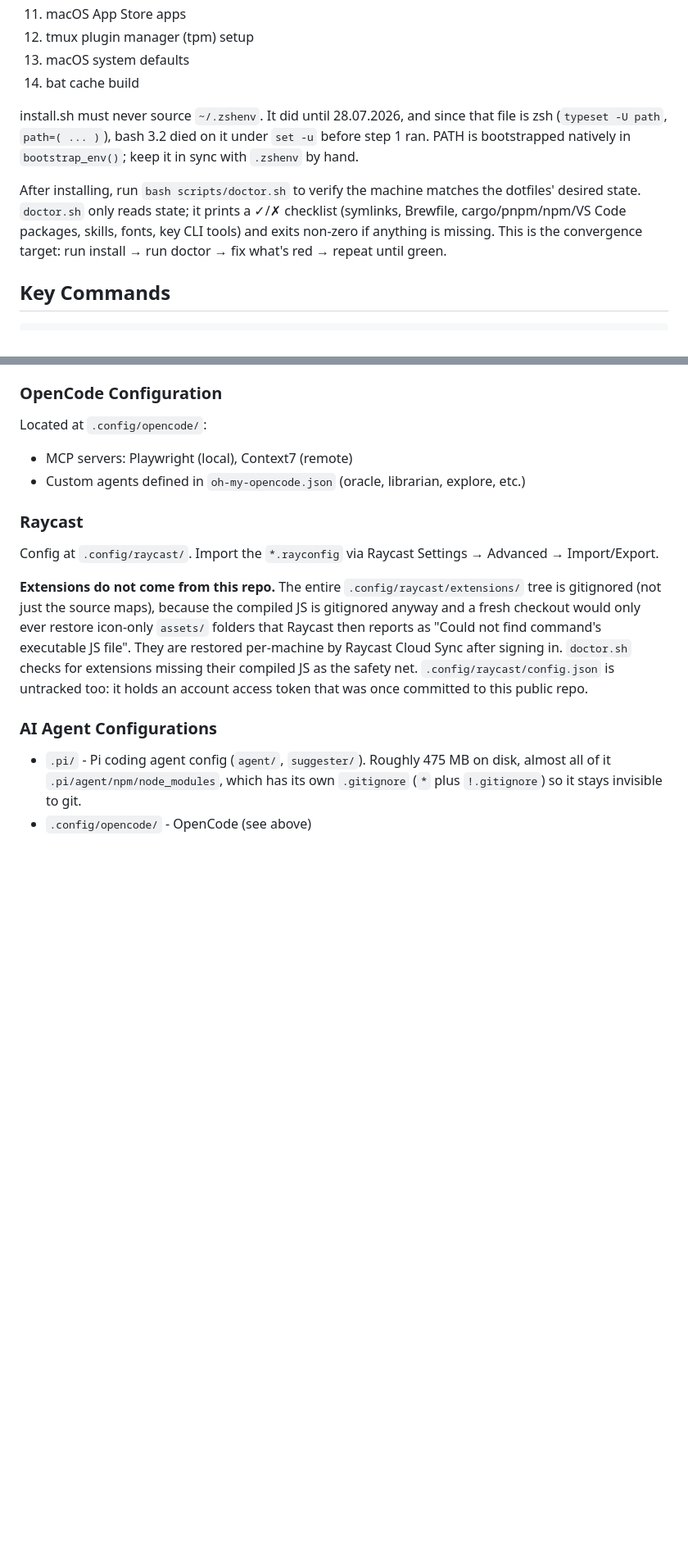
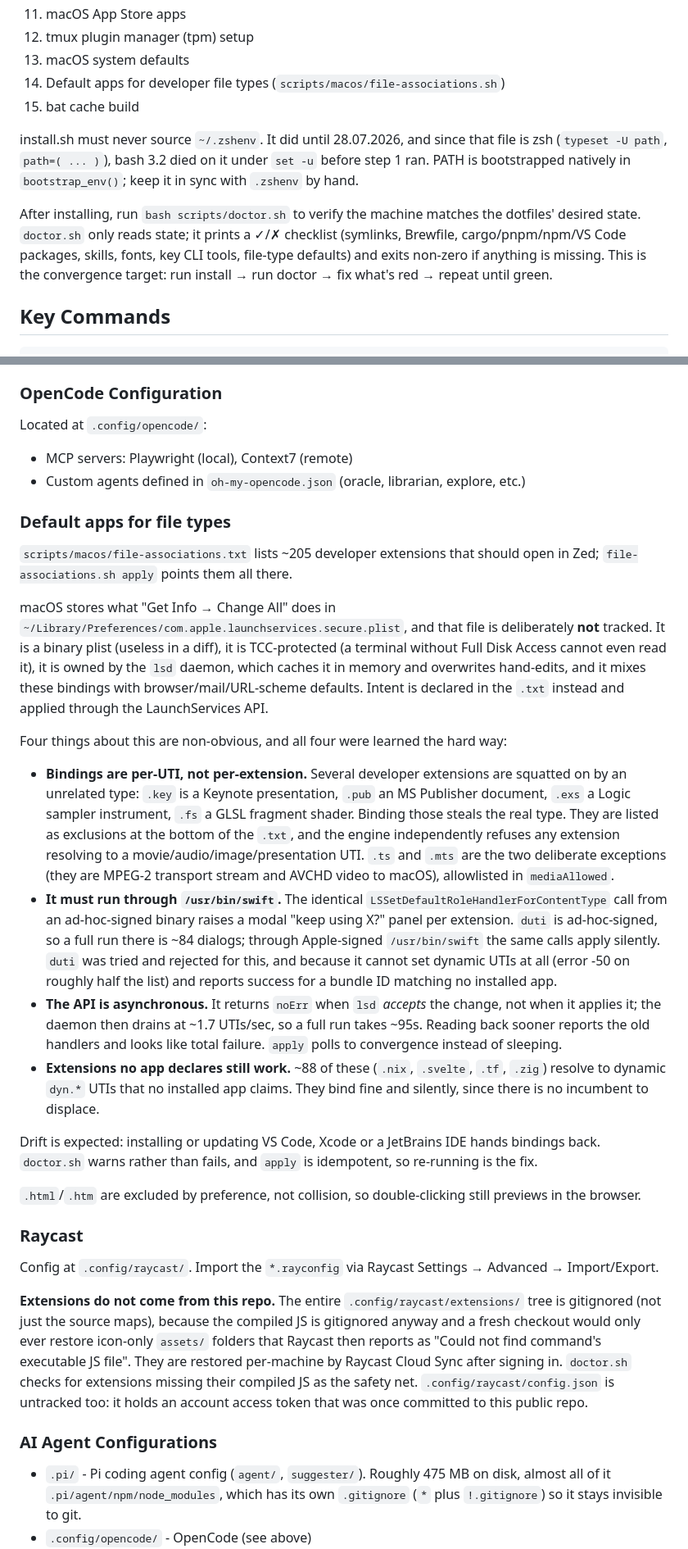
Before and after one commit to magnusrodseth/dotfiles, a Markdown page: CLAUDE.md, 2 parts joined by grey strips. Shown at 82% size. Drawn GitHub-style; blank space fills up the shorter version.

Commit message:
docs: record how the file-type defaults work and why
Documents 7092757. Splits out of that commit only because CLAUDE.md also
carries in-flight skills-reorganization edits that belong to a separate
changeset; this commit deliberately contains none of them.

Covers the four things that cost the most time to find out, so the next person
to touch scripts/macos/file-associations.* does not rediscover them:

- bindings are per-UTI, so extensions squatted on by an unrelated type (.key,
  .pub, .exs, .fs) must stay excluded, with .ts and .mts as the two deliberate
  media-UTI exceptions
- the apply path must keep going through Apple-signed /usr/bin/swift, or
  LaunchServices raises a modal confirmation per extension (84 of them); duti
  was tried and rejected for that and for failing on dynamic UTIs entirely
- the API is asynchronous, returning noErr on acceptance rather than on
  application, so a read-back sooner than ~95s looks like total failure
- extensions no installed app declares still bind, via dynamic dyn.* UTIs

Also notes that drift is expected rather than a defect: installing or updating
VS Code or Xcode hands bindings back, which is why doctor.sh warns instead of
failing and why apply is idempotent.

```diff
--- a/CLAUDE.md
+++ b/CLAUDE.md
@@ -41,7 +41,8 @@ Steps, in order:
 11. macOS App Store apps
 12. tmux plugin manager (tpm) setup
 13. macOS system defaults
-14. bat cache build
+14. Default apps for developer file types (`scripts/macos/file-associations.sh`)
+15. bat cache build
 
 install.sh must never source `~/.zshenv`. It did until 28.07.2026, and since
 that file is zsh (`typeset -U path`, `path=( ... )`), bash 3.2 died on it under
@@ -51,8 +52,9 @@ keep it in sync with `.zshenv` by hand.
 After installing, run `bash scripts/doctor.sh` to verify the machine matches
 the dotfiles' desired state. `doctor.sh` only reads state; it prints a ✓/✗
 checklist (symlinks, Brewfile, cargo/pnpm/npm/VS Code packages, skills, fonts, key
-CLI tools) and exits non-zero if anything is missing. This is the convergence
-target: run install → run doctor → fix what's red → repeat until green.
+CLI tools, file-type defaults) and exits non-zero if anything is missing. This is
+the convergence target: run install → run doctor → fix what's red → repeat until
+green.
 
 ## Key Commands
 
@@ -150,6 +157,51 @@ Located at `.config/opencode/`:
 - MCP servers: Playwright (local), Context7 (remote)
 - Custom agents defined in `oh-my-opencode.json` (oracle, librarian, explore, etc.)
 
+### Default apps for file types
+
+`scripts/macos/file-associations.txt` lists ~205 developer extensions that
+should open in Zed; `file-associations.sh apply` points them all there.
+
+macOS stores what "Get Info → Change All" does in
+`~/Library/Preferences/com.apple.launchservices.secure.plist`, and that file is
+deliberately **not** tracked. It is a binary plist (useless in a diff), it is
+TCC-protected (a terminal without Full Disk Access cannot even read it), it is
+owned by the `lsd` daemon, which caches it in memory and overwrites hand-edits,
+and it mixes these bindings with browser/mail/URL-scheme defaults. Intent is
+declared in the `.txt` instead and applied through the LaunchServices API.
+
+Four things about this are non-obvious, and all four were learned the hard way:
+
+- **Bindings are per-UTI, not per-extension.** Several developer extensions are
+  squatted on by an unrelated type: `.key` is a Keynote presentation, `.pub` an
+  MS Publisher document, `.exs` a Logic sampler instrument, `.fs` a GLSL
+  fragment shader. Binding those steals the real type. They are listed as
+  exclusions at the bottom of the `.txt`, and the engine independently refuses
+  any extension resolving to a movie/audio/image/presentation UTI. `.ts` and
+  `.mts` are the two deliberate exceptions (they are MPEG-2 transport stream and
+  AVCHD video to macOS), allowlisted in `mediaAllowed`.
+- **It must run through `/usr/bin/swift`.** The identical
+  `LSSetDefaultRoleHandlerForContentType` call from an ad-hoc-signed binary
+  raises a modal "keep using X?" panel per extension. `duti` is ad-hoc-signed,
+  so a full run there is ~84 dialogs; through Apple-signed `/usr/bin/swift` the
+  same calls apply silently. `duti` was tried and rejected for this, and because
+  it cannot set dynamic UTIs at all (error -50 on roughly half the list) and
+  reports success for a bundle ID matching no installed app.
+- **The API is asynchronous.** It returns `noErr` when `lsd` *accepts* the
+  change, not when it applies it; the daemon then drains at ~1.7 UTIs/sec, so a
+  full run takes ~95s. Reading back sooner reports the old handlers and looks
+  like total failure. `apply` polls to convergence instead of sleeping.
+- **Extensions no app declares still work.** ~88 of these (`.nix`, `.svelte`,
+  `.tf`, `.zig`) resolve to dynamic `dyn.*` UTIs that no installed app claims.
+  They bind fine and silently, since there is no incumbent to displace.
+
+Drift is expected: installing or updating VS Code, Xcode or a JetBrains IDE
+hands bindings back. `doctor.sh` warns rather than fails, and `apply` is
+idempotent, so re-running is the fix.
+
+`.html`/`.htm` are excluded by preference, not collision, so double-clicking
+still previews in the browser.
+
 ### Raycast
 
 Config at `.config/raycast/`. Import the `*.rayconfig` via Raycast Settings →
```
Also changed, not shown: other parts of CLAUDE.md (+7 -1 lines).
